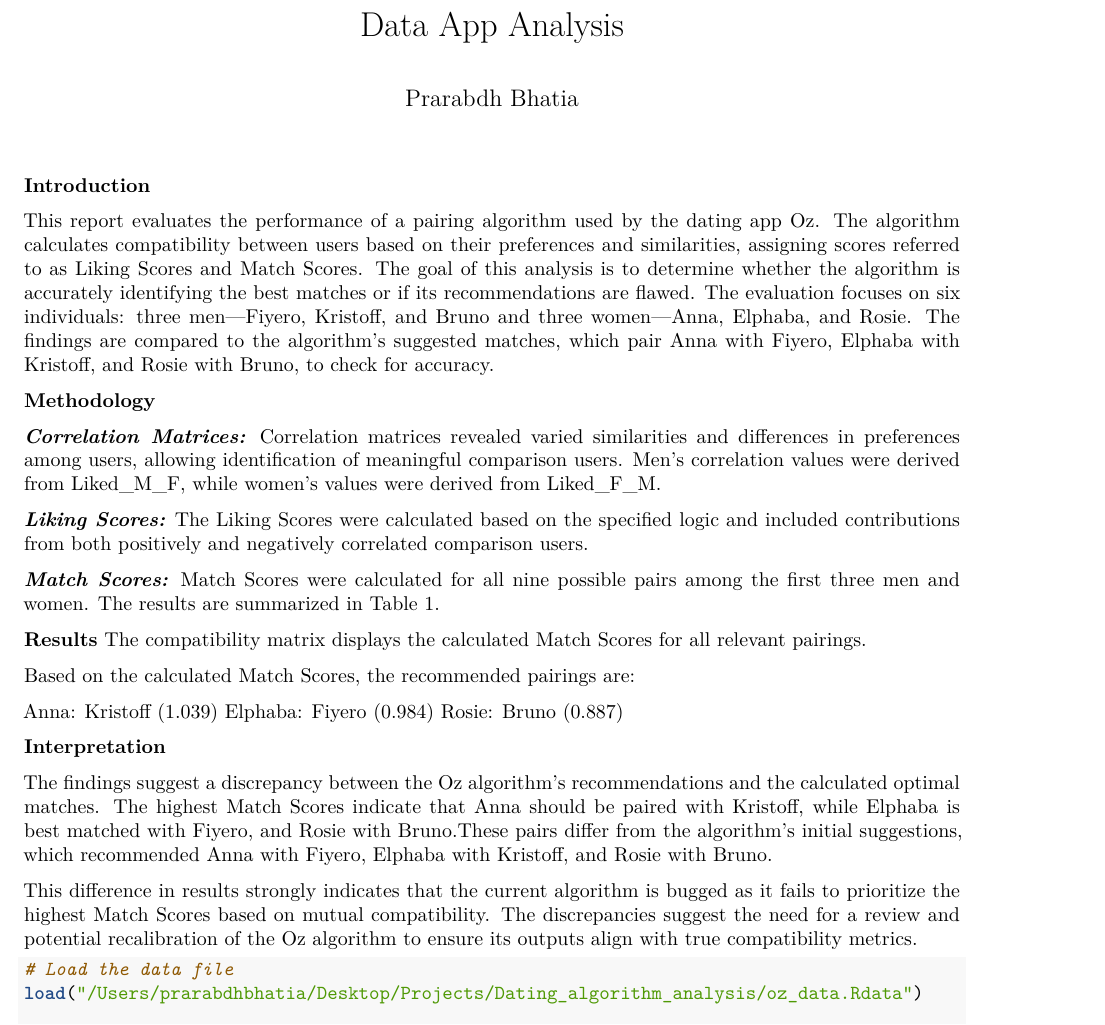
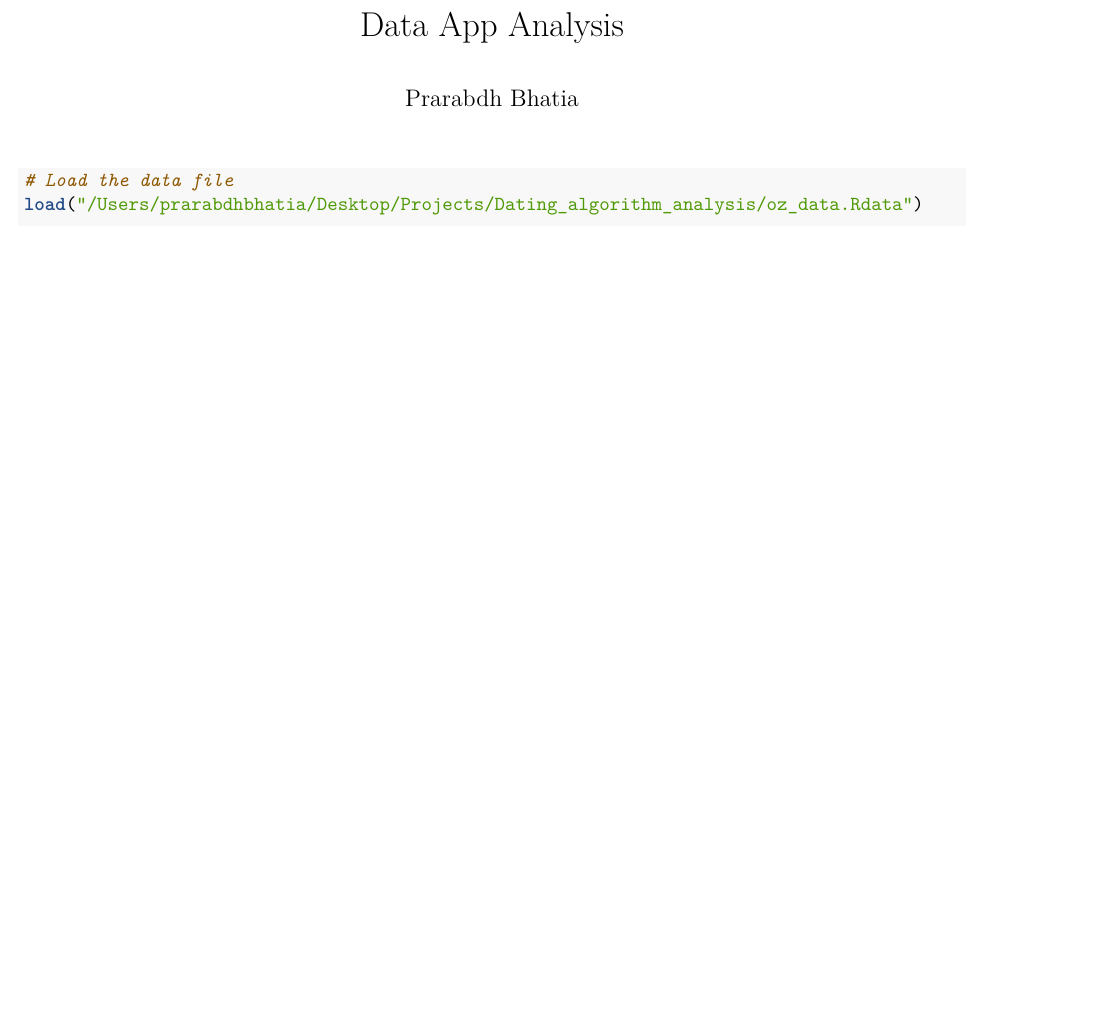
Before and after one commit to PrarabdhBhatia/Data-App-algorithm-analysis-using-R, an R Markdown document (Dating_algorithm_analysis.Rmd): part of page 1 of 3 before the commit and part of page 1 of 2 after it, cut so that both start at the same text, the shorter picture padded with empty space. Rendered offline with R 4.5, knitr and Pandoc, then LaTeX, with nearby package versions.

Commit message:
Dating_algorithm_analysis.Rmd

````diff
--- a/Dating_algorithm_analysis.Rmd
+++ b/Dating_algorithm_analysis.Rmd
@@ -6,30 +6,6 @@ output:
     latex_engine: xelatex
   html_document: default
 ---
-**Introduction**
-
-This report evaluates the performance of a pairing algorithm used by the dating app Oz. The algorithm calculates compatibility between users based on their preferences and similarities, assigning scores referred to as Liking Scores and Match Scores. The goal of this analysis is to determine whether the algorithm is accurately identifying the best matches or if its recommendations are flawed. The evaluation focuses on six individuals: three men—Fiyero, Kristoff, and Bruno and three women—Anna, Elphaba, and Rosie. The findings are compared to the algorithm’s suggested matches, which pair Anna with Fiyero, Elphaba with Kristoff, and Rosie with Bruno, to check for accuracy.
-
-**Methodology**
-
-***Correlation Matrices:*** Correlation matrices revealed varied similarities and differences in preferences among users, allowing identification of meaningful comparison users. Men’s correlation values were derived from Liked_M_F, while women’s values were derived from Liked_F_M.
-
-***Liking Scores:*** The Liking Scores were calculated based on the specified logic and included contributions from both positively and negatively correlated comparison users.
-
-***Match Scores:*** Match Scores were calculated for all nine possible pairs among the first three men and women. The results are summarized in Table 1.
-
-**Results**
-The compatibility matrix displays the calculated Match Scores for all relevant pairings.
-
-Based on the calculated Match Scores, the recommended pairings are:
-
-Anna: Kristoff (1.039) Elphaba: Fiyero (0.984) Rosie: Bruno (0.887)
-
-**Interpretation**
-
-The findings suggest a discrepancy between the Oz algorithm’s recommendations and the calculated optimal matches. The highest Match Scores indicate that Anna should be paired with Kristoff, while Elphaba is best matched with Fiyero, and Rosie with Bruno.These pairs differ from the algorithm’s initial suggestions, which recommended Anna with Fiyero, Elphaba with Kristoff, and Rosie with Bruno.
-
-This difference in results strongly indicates that the current algorithm is bugged as it fails to prioritize the highest Match Scores based on mutual compatibility. The discrepancies suggest the need for a review and potential recalibration of the Oz algorithm to ensure its outputs align with true compatibility metrics.
 
 ```{r}
 
````
